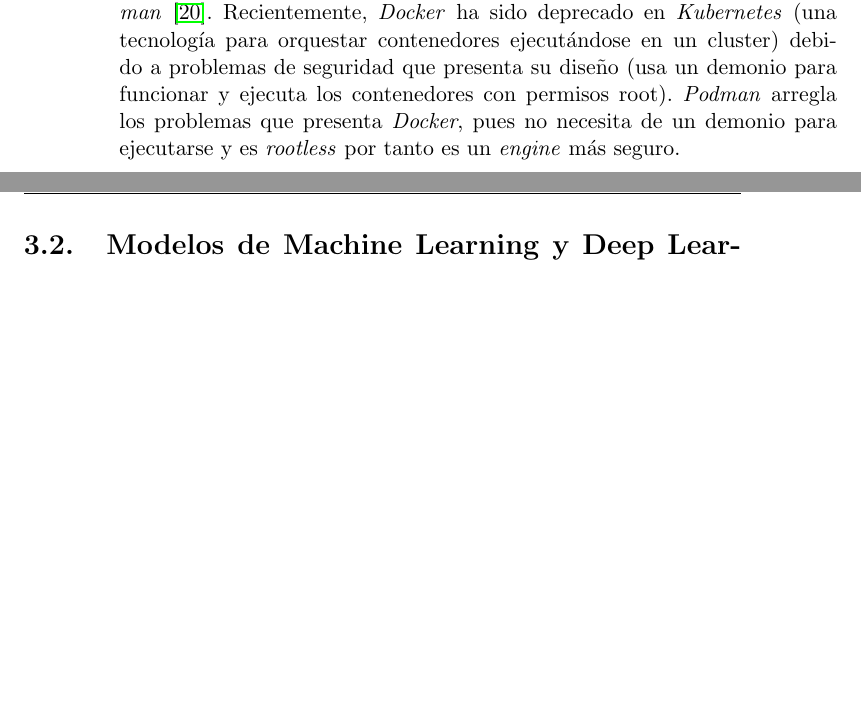
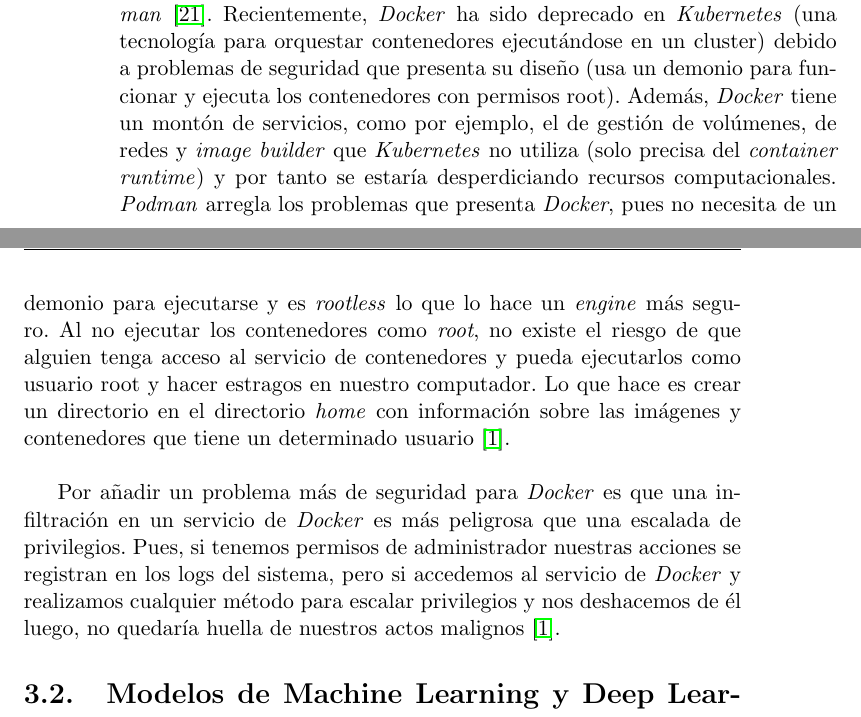
Before and after one commit to ManuelJNunez/TFG, a LaTeX thesis (docs/proyecto.tex, which reads docs/capitulos/03_Estado_del_arte.tex): two parts of pages 26 and 27 of 44 before the commit and two parts of pages 26 and 27 of 46 after it, joined at a grey line, cut so that both start at the same text, the shorter picture padded with empty space. Compiled offline with pdfLaTeX.

Commit message:
docs: add more information about Docker security #27

```diff
--- a/docs/capitulos/03_Estado_del_arte.tex
+++ b/docs/capitulos/03_Estado_del_arte.tex
@@ -104,7 +104,9 @@
 	\caption{Diferencia entre un contenedor y una Máquina Virtual.}
 \end{figure}
 
-Entre los \textit{container engines} más populares tenemos \textit{Docker} \cite{docker} y \textit{Podman} \cite{podman}. Recientemente, \textit{Docker} ha sido deprecado en \textit{Kubernetes} (una tecnología para orquestar contenedores ejecutándose en un cluster) debido a problemas de seguridad que presenta su diseño (usa un demonio para funcionar y ejecuta los contenedores con permisos root). \textit{Podman} arregla los problemas que presenta \textit{Docker}, pues no necesita de un demonio para ejecutarse y es \textit{rootless} por tanto es un \textit{engine} más seguro.
+Entre los \textit{container engines} más populares tenemos \textit{Docker} \cite{docker} y \textit{Podman} \cite{podman}. Recientemente, \textit{Docker} ha sido deprecado en \textit{Kubernetes} (una tecnología para orquestar contenedores ejecutándose en un cluster) debido a problemas de seguridad que presenta su diseño (usa un demonio para funcionar y ejecuta los contenedores con permisos root). Además, \textit{Docker} tiene un montón de servicios, como por ejemplo, el de gestión de volúmenes, de redes y \textit{image builder} que \textit{Kubernetes} no utiliza (solo precisa del \textit{container runtime}) y por tanto se estaría desperdiciando recursos computacionales. \textit{Podman} arregla los problemas que presenta \textit{Docker}, pues no necesita de un demonio para ejecutarse y es \textit{rootless} lo que lo hace un \textit{engine} más seguro. Al no ejecutar los contenedores como \textit{root}, no existe el riesgo de que alguien tenga acceso al servicio de contenedores y pueda ejecutarlos como usuario root y hacer estragos en nuestro computador. Lo que hace es crear un directorio en el directorio \textit{home} con información sobre las imágenes y contenedores que tiene un determinado usuario \cite{podmanvsdocker}.\newline
+
+Por añadir un problema más de seguridad para \textit{Docker} es que una infiltración en un servicio de \textit{Docker} es más peligrosa que una escalada de privilegios. Pues, si tenemos permisos de administrador nuestras acciones se registran en los logs del sistema, pero si accedemos al servicio de \textit{Docker} y realizamos cualquier método para escalar privilegios y nos deshacemos de él luego, no quedaría huella de nuestros actos malignos \cite{podmanvsdocker}.
 
 \section{Modelos de Machine Learning y Deep Learning}
 
```
